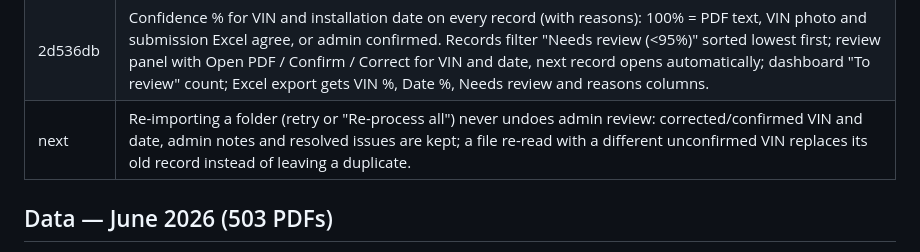
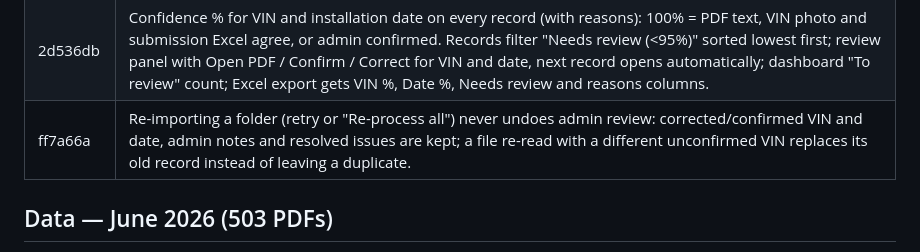
Before and after one commit to sirisakG2/wallbox-report, a Markdown page: history.md, the part around the change. GitHub-like rendering.

Commit message:
Record re-import safety in history
Co-Authored-By: Claude Opus 5.5 <noreply@anthropic.com>

```diff
--- a/history.md
+++ b/history.md
@@ -16,7 +16,7 @@ Live: https://wallbox.anotai.net (also wallbox-report.pages.dev) · Repo: sirisa
 | 07dbcc8 | Free VIN reader replaced: PaddleOCR (PP-OCRv4) running in the browser on any PC (Dell/Windows or Mac), no Chrome setting, no Apple engine. Tested on 113 June photos: 91 confirmed free, 8 charger photos, 14 to AI; ~0.9 s/photo in the browser. When the AI allowance runs out the import continues with free-only work and leaves AI-needing files for the next run. |
 | 618f999 | Installation date fixed: one date reader for all formats (Thai/Western year, "26 พ.ค. 2569", "8/6/2569", "31-05-69", Thai digits), same reader for the submission Excel; "Suspicious date" check (>3 months before / >1 month after the imported month, or future); "Edit date" in record details and "Fix date" in Issues. Parser now uses form landmarks (works for A4, A3, and A4-form-on-A3 layouts, labels wrapping onto two lines, forms with labels as graphics); scans with a garbage text layer go to AI; new "PDF may be edited" check (page-header job ≠ table job). Regression on 143 real PDFs: all fields found, 0 stored values changed. |
 | 2d536db | Confidence % for VIN and installation date on every record (with reasons): 100% = PDF text, VIN photo and submission Excel agree, or admin confirmed. Records filter "Needs review (<95%)" sorted lowest first; review panel with Open PDF / Confirm / Correct for VIN and date, next record opens automatically; dashboard "To review" count; Excel export gets VIN %, Date %, Needs review and reasons columns. |
-| next | Re-importing a folder (retry or "Re-process all") never undoes admin review: corrected/confirmed VIN and date, admin notes and resolved issues are kept; a file re-read with a different unconfirmed VIN replaces its old record instead of leaving a duplicate. |
+| ff7a66a | Re-importing a folder (retry or "Re-process all") never undoes admin review: corrected/confirmed VIN and date, admin notes and resolved issues are kept; a file re-read with a different unconfirmed VIN replaces its old record instead of leaving a duplicate. |
 
 ## Data — June 2026 (503 PDFs)
 - First import: 485 records saved; stopped reading photos when the free Workers AI allowance (10,000 neurons/day) ran out.
```
